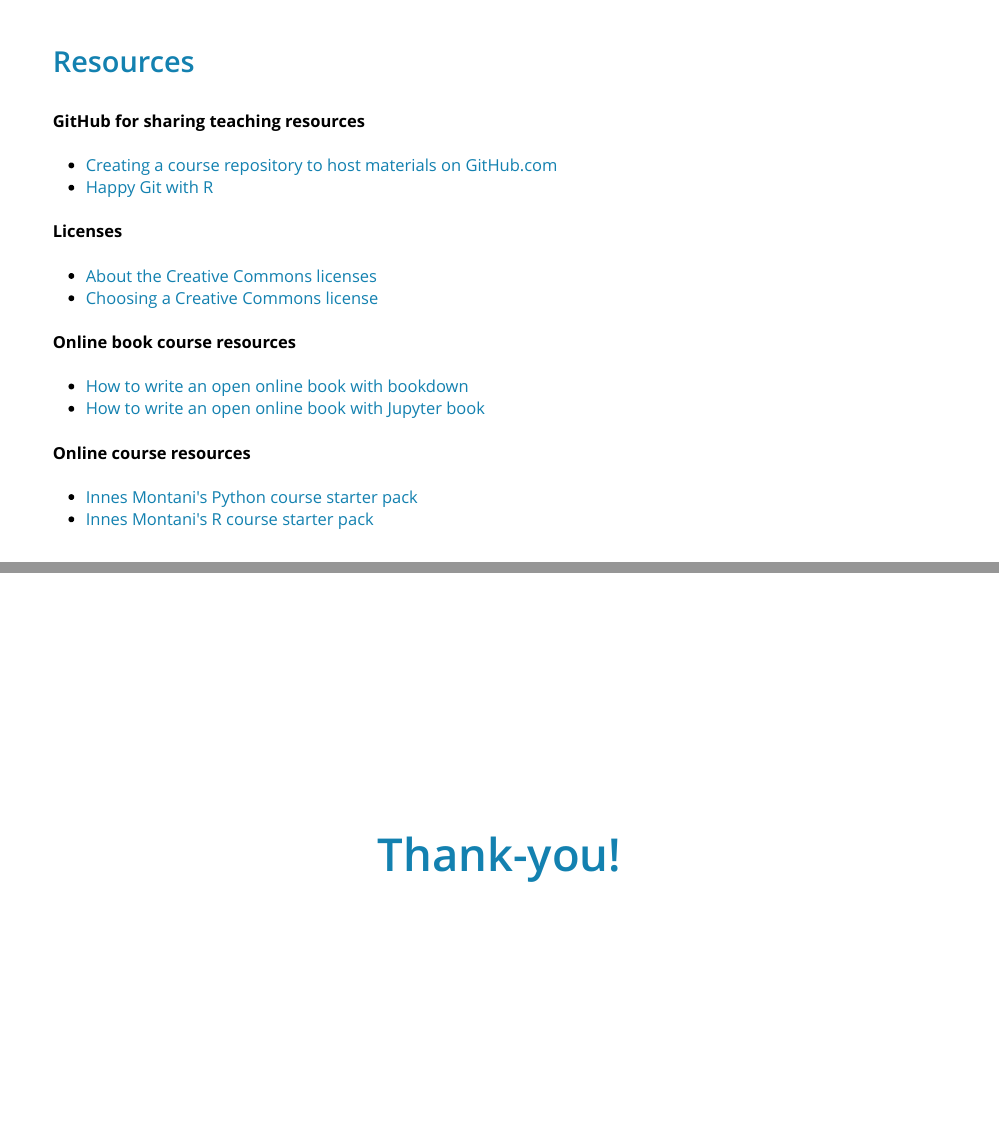
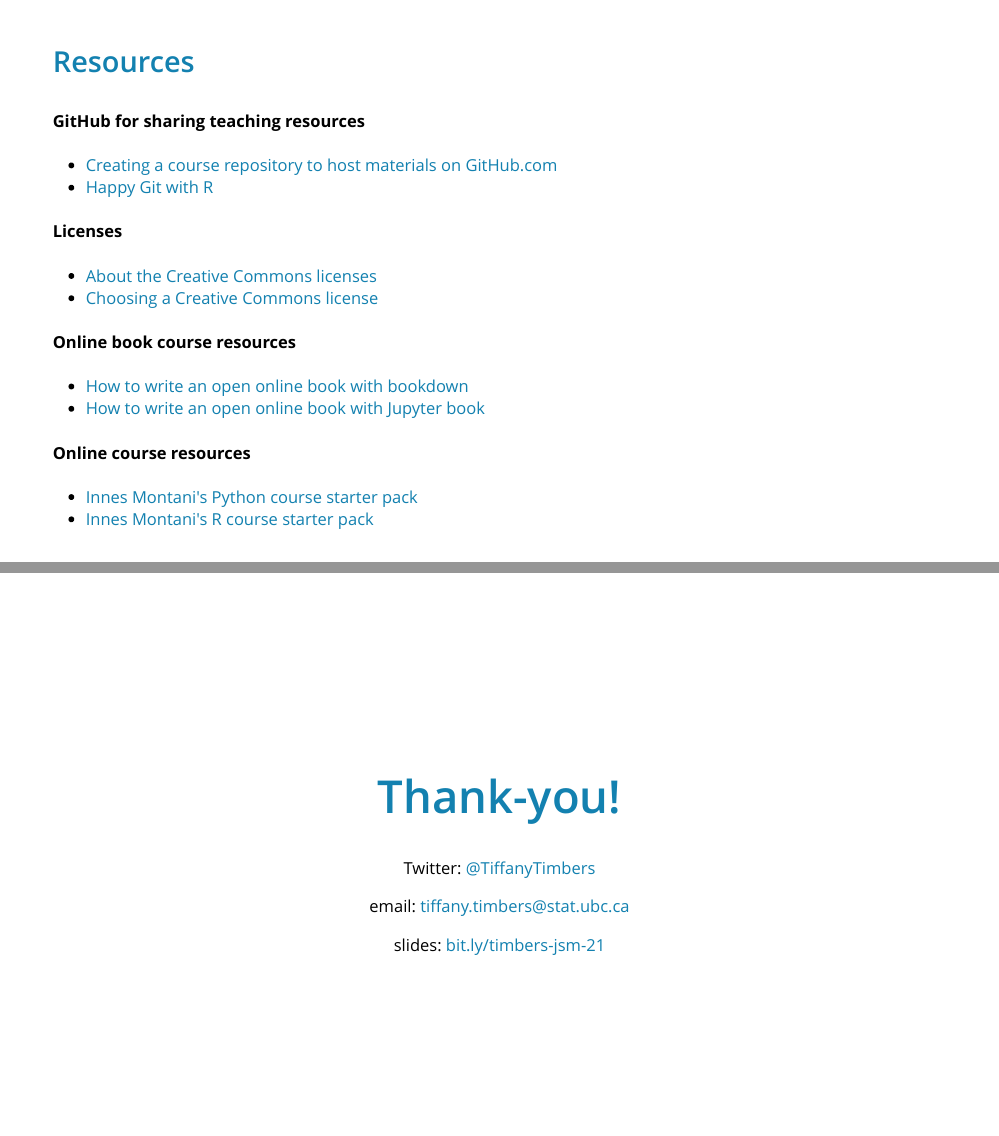
Before and after one commit to ttimbers/oer-stat-ds-ed-jsm2021-timbers, an R Markdown document (talk/oer-stat-ds-ed-jsm2021-timbers.Rmd): pages 18 and 19 of 19, joined at a grey line. The pictures show the slides in the output file talk/oer-stat-ds-ed-jsm2021-timbers.html that the author committed with the source; the slides are laid out offline by our stand-in for remark.js, each with all of its steps uncovered, in fonts that may differ from those the slides ask for, and without slide numbers, shadows or browser add-ons.

Commit message:
small change

```diff
--- a/talk/oer-stat-ds-ed-jsm2021-timbers.Rmd
+++ b/talk/oer-stat-ds-ed-jsm2021-timbers.Rmd
@@ -358,4 +358,11 @@
 
 class: center, middle
 
+
 # Thank-you!
+
+Twitter: [@TiffanyTimbers](https://twitter.com/TiffanyTimbers)
+
+email: [tiffany.timbers@stat.ubc.ca](mailto:tiffany.timbers@stat.ubc.ca)
+
+slides: [bit.ly/timbers-jsm-21](bit.ly/timbers-jsm-21)
```
Also changed, not shown: talk/oer-stat-ds-ed-jsm2021-timbers.html.
